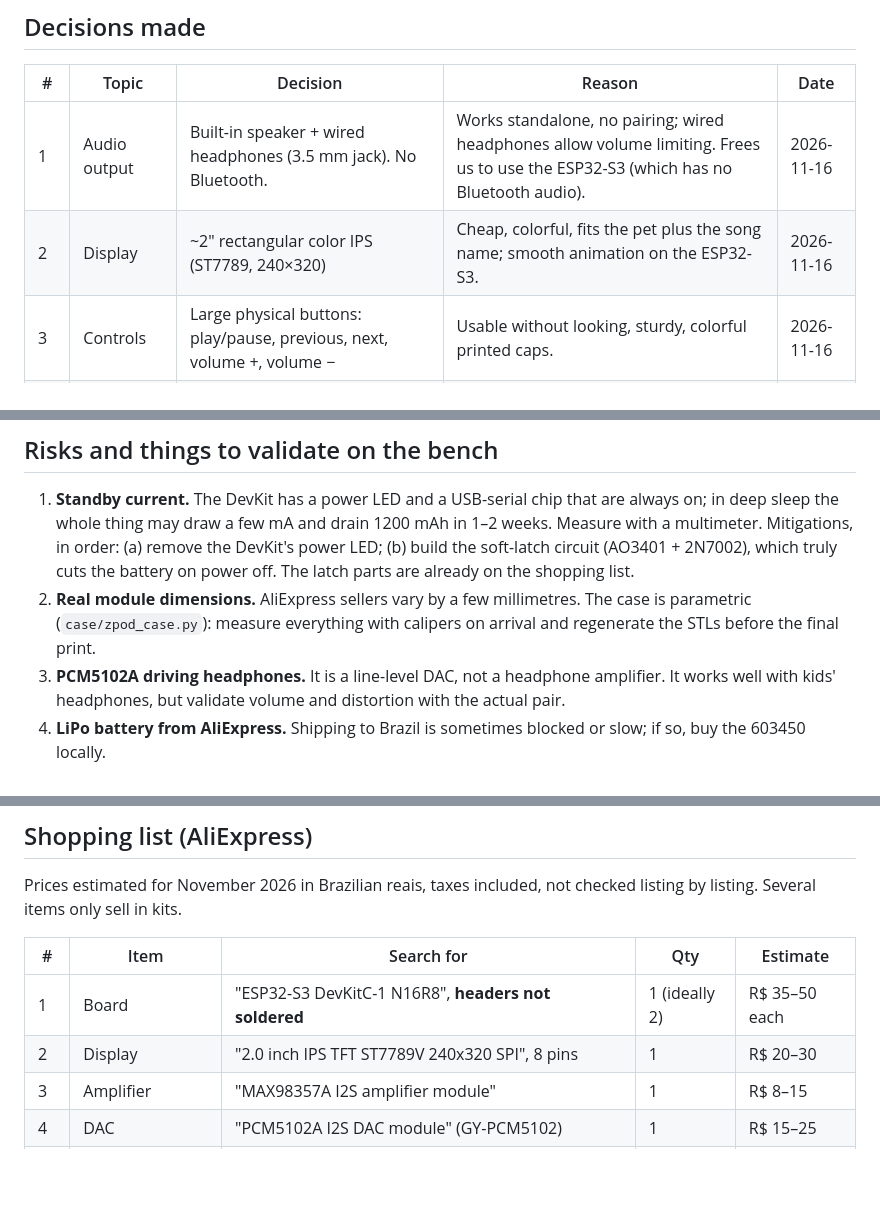
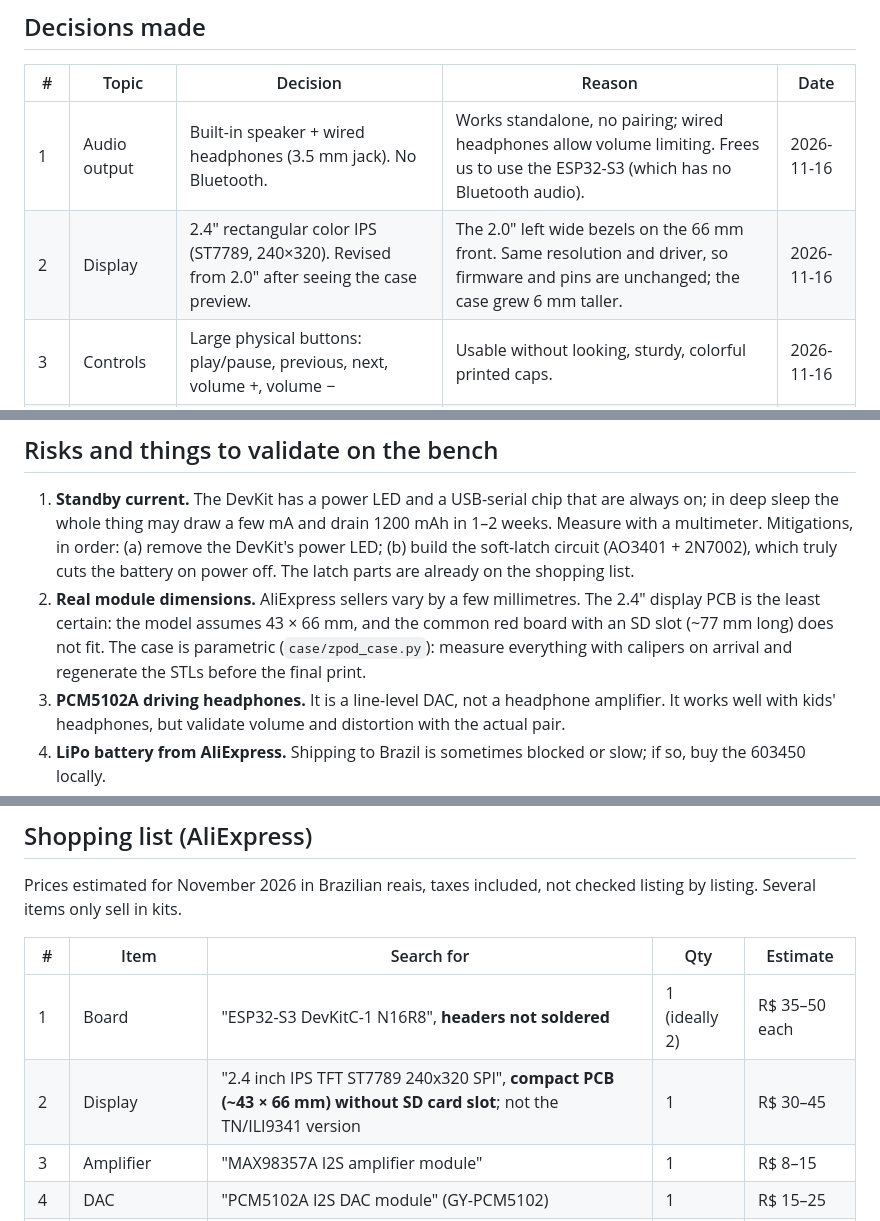
Before and after one commit to vinCoelho/zPod, a Markdown page: DECISIONS.md, 3 parts joined by grey strips. Rendered like a GitHub page; blank space fills up the shorter version.

```diff
--- a/DECISIONS.md
+++ b/DECISIONS.md
@@ -16,7 +16,7 @@ An MP3 player with a virtual pet for a 6-year-old. Built from scratch: electroni
 | # | Topic | Decision | Reason | Date |
 |---|-------|----------|--------|------|
 | 1 | Audio output | Built-in speaker + wired headphones (3.5 mm jack). No Bluetooth. | Works standalone, no pairing; wired headphones allow volume limiting. Frees us to use the ESP32-S3 (which has no Bluetooth audio). | 2026-11-16 |
-| 2 | Display | ~2" rectangular color IPS (ST7789, 240×320) | Cheap, colorful, fits the pet plus the song name; smooth animation on the ESP32-S3. | 2026-11-16 |
+| 2 | Display | 2.4" rectangular color IPS (ST7789, 240×320). Revised from 2.0" after seeing the case preview. | The 2.0" left wide bezels on the 66 mm front. Same resolution and driver, so firmware and pins are unchanged; the case grew 6 mm taller. | 2026-11-16 |
 | 3 | Controls | Large physical buttons: play/pause, previous, next, volume +, volume − | Usable without looking, sturdy, colorful printed caps. | 2026-11-16 |
 | 4 | Assembly | Separate modules hand-wired and soldered (the builder is comfortable soldering) | Cheaper and more flexible; optimized case. | 2026-11-16 |
 | 5 | Power on/off | Soft power: button + deep sleep, no physical switch cutting the battery | The pet must animate on power on and off, which needs the processor alive during the transition. (Follows from the premises; revisable.) | 2026-11-16 |
@@ -47,7 +47,7 @@ An MP3 player with a virtual pet for a 6-year-old. Built from scratch: electroni
 ## Risks and things to validate on the bench
 
 1. **Standby current.** The DevKit has a power LED and a USB-serial chip that are always on; in deep sleep the whole thing may draw a few mA and drain 1200 mAh in 1–2 weeks. Measure with a multimeter. Mitigations, in order: (a) remove the DevKit's power LED; (b) build the soft-latch circuit (AO3401 + 2N7002), which truly cuts the battery on power off. The latch parts are already on the shopping list.
-2. **Real module dimensions.** AliExpress sellers vary by a few millimetres. The case is parametric (`case/zpod_case.py`): measure everything with calipers on arrival and regenerate the STLs before the final print.
+2. **Real module dimensions.** AliExpress sellers vary by a few millimetres. The 2.4" display PCB is the least certain: the model assumes 43 × 66 mm, and the common red board with an SD slot (~77 mm long) does not fit. The case is parametric (`case/zpod_case.py`): measure everything with calipers on arrival and regenerate the STLs before the final print.
 3. **PCM5102A driving headphones.** It is a line-level DAC, not a headphone amplifier. It works well with kids' headphones, but validate volume and distortion with the actual pair.
 4. **LiPo battery from AliExpress.** Shipping to Brazil is sometimes blocked or slow; if so, buy the 603450 locally.
 
@@ -58,7 +58,7 @@ Prices estimated for November 2026 in Brazilian reais, taxes included, not check
 | # | Item | Search for | Qty | Estimate |
 |---|------|-----------|-----|----------|
 | 1 | Board | "ESP32-S3 DevKitC-1 N16R8", **headers not soldered** | 1 (ideally 2) | R$ 35–50 each |
-| 2 | Display | "2.0 inch IPS TFT ST7789V 240x320 SPI", 8 pins | 1 | R$ 20–30 |
+| 2 | Display | "2.4 inch IPS TFT ST7789 240x320 SPI", **compact PCB (~43 × 66 mm) without SD card slot**; not the TN/ILI9341 version | 1 | R$ 30–45 |
 | 3 | Amplifier | "MAX98357A I2S amplifier module" | 1 | R$ 8–15 |
 | 4 | DAC | "PCM5102A I2S DAC module" (GY-PCM5102) | 1 | R$ 15–25 |
 | 5 | Speaker | 28 mm, 8 Ω, 2 W, up to 6 mm tall | 2 | R$ 8–15 |
```
Also changed, not shown: other parts of DECISIONS.md (+2 -2 lines), README.md (+2 -2 lines), case/preview.png, 3 other files.
